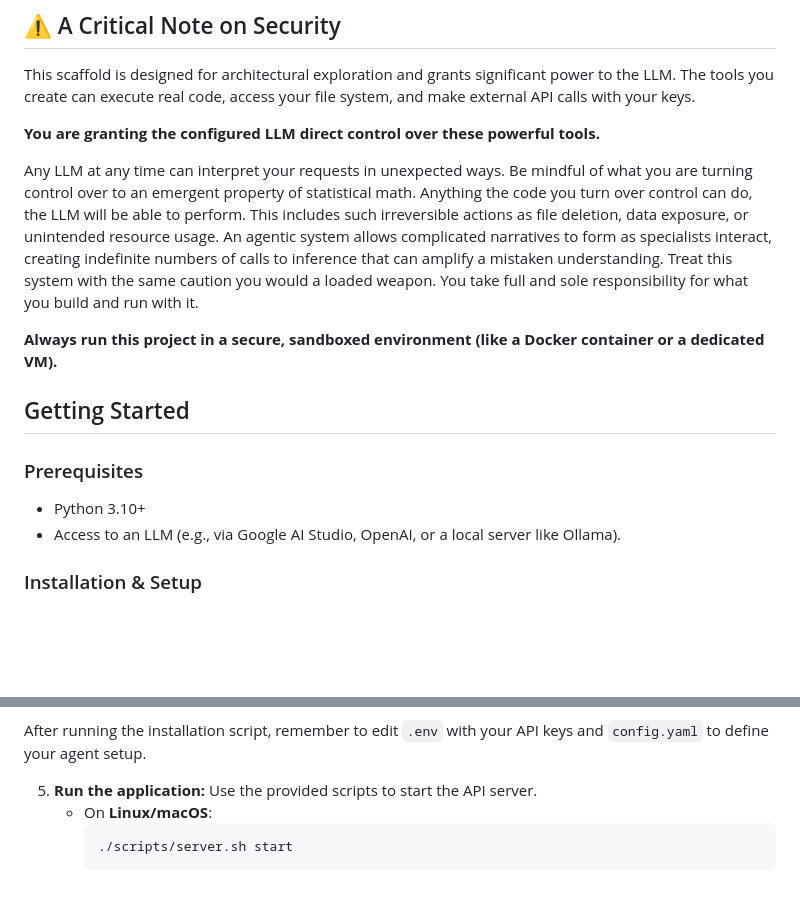
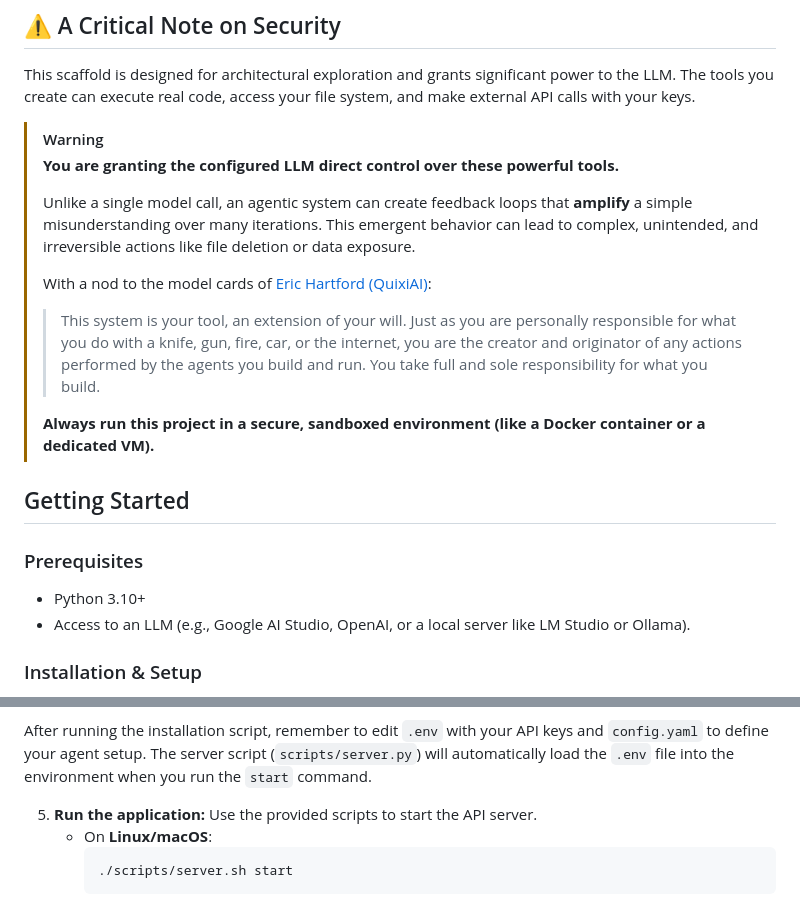
Before and after one commit to shanevcantwell/langgraph-agentic-scaffold, a Markdown page: README.md, 2 parts joined by grey strips. GitHub-like rendering; blank space fills up the shorter version.

Commit message:
Update README.md to enhance warnings about LLM control and clarify installation prerequisites

```diff
--- a/README.md
+++ b/README.md
@@ -35,18 +35,22 @@ This scaffold is not just a collection of scripts; it's a well-defined architect
 
 This scaffold is designed for architectural exploration and grants significant power to the LLM. The tools you create can execute real code, access your file system, and make external API calls with your keys.
 
-**You are granting the configured LLM direct control over these powerful tools.**
-
-Any LLM at any time can interpret your requests in unexpected ways. Be mindful of what you are turning control over to an emergent property of statistical math. Anything the code you turn over control can do, the LLM will be able to perform. This includes such irreversible actions as file deletion, data exposure, or unintended resource usage. An agentic system allows complicated narratives to form as specialists interact, creating indefinite numbers of calls to inference that can amplify a mistaken understanding. Treat this system with the same caution you would a loaded weapon. You take full and sole responsibility for what you build and run with it.
-
-**Always run this project in a secure, sandboxed environment (like a Docker container or a dedicated VM).**
+> [!WARNING]
+> **You are granting the configured LLM direct control over these powerful tools.**
+>
+> Unlike a single model call, an agentic system can create feedback loops that **amplify** a simple misunderstanding over many iterations. This emergent behavior can lead to complex, unintended, and irreversible actions like file deletion or data exposure.
+>
+> With a nod to the model cards of [Eric Hartford (QuixiAI)](https://github.com/QuixiAI):
+> > This system is your tool, an extension of your will. Just as you are personally responsible for what you do with a knife, gun, fire, car, or the internet, you are the creator and originator of any actions performed by the agents you build and run. You take full and sole responsibility for what you build.
+>
+> **Always run this project in a secure, sandboxed environment (like a Docker container or a dedicated VM).**
 
 ## Getting Started
 
 ### Prerequisites
 
 *   Python 3.10+
-*   Access to an LLM (e.g., via Google AI Studio, OpenAI, or a local server like Ollama).
+*   Access to an LLM (e.g., Google AI Studio, OpenAI, or a local server like LM Studio or Ollama).
 
 ### Installation & Setup
 
@@ -70,7 +74,7 @@ These scripts will:
 *   For Windows, provide a note about PowerShell execution policy if running PowerShell scripts.
 
 After running the installation script, remember to edit `.env` with your API keys and `config.yaml` to define your agent setup.
-
+The server script (`scripts/server.py`) will automatically load the `.env` file into the environment when you run the `start` command.
 
 5.  **Run the application:**
     Use the provided scripts to start the API server.
```
